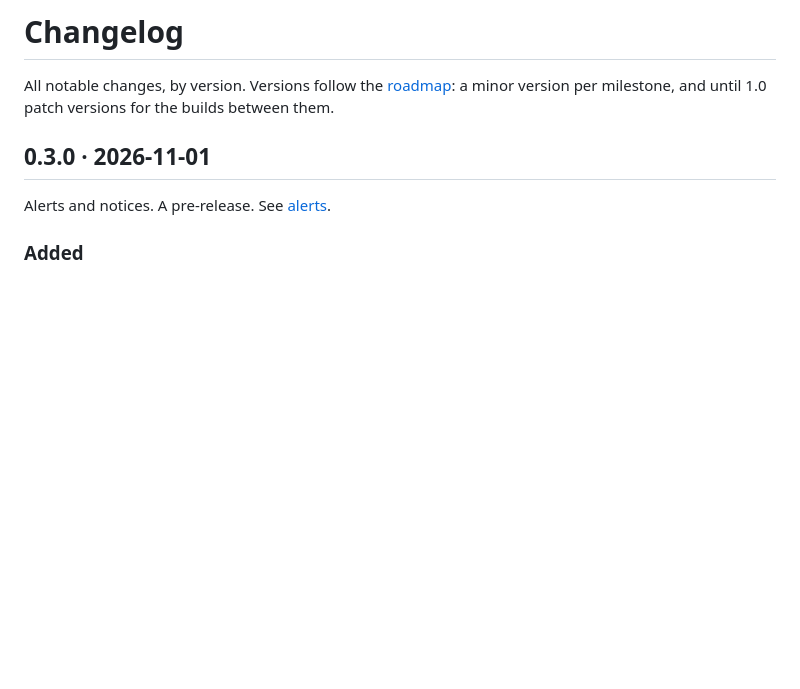
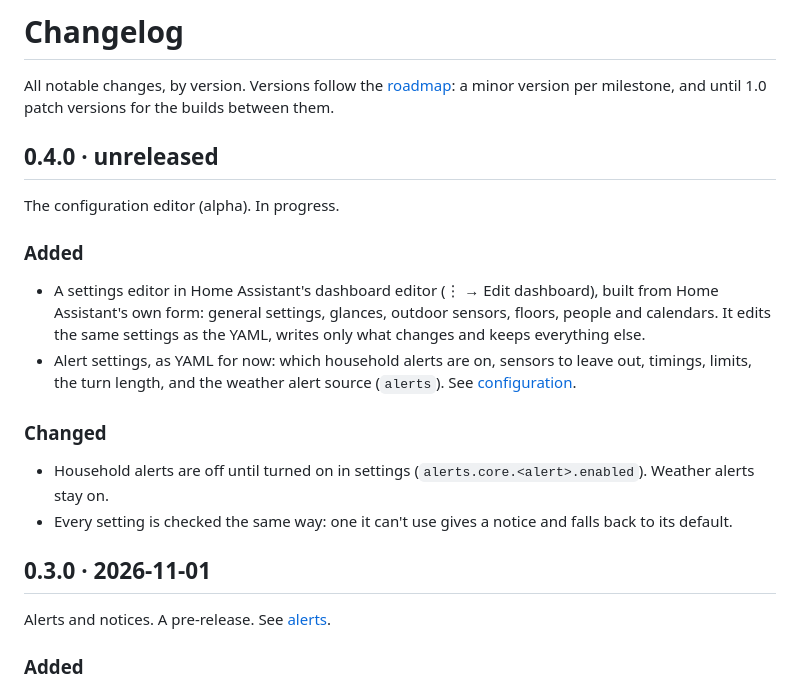
Before and after one commit to Vynn/haag, a Markdown page: CHANGELOG.md, the part around the change. Drawn GitHub-style; blank space fills up the shorter version.

```diff
--- a/CHANGELOG.md
+++ b/CHANGELOG.md
@@ -1,6 +1,20 @@
 # Changelog
 
 All notable changes, by version. Versions follow the [roadmap](ROADMAP.md): a minor version per milestone, and until 1.0 patch versions for the builds between them.
+
+## 0.4.0 · unreleased
+
+The configuration editor (alpha). In progress.
+
+### Added
+
+- A settings editor in Home Assistant's dashboard editor (⋮ → Edit dashboard), built from Home Assistant's own form: general settings, glances, outdoor sensors, floors, people and calendars. It edits the same settings as the YAML, writes only what changes and keeps everything else.
+- Alert settings, as YAML for now: which household alerts are on, sensors to leave out, timings, limits, the turn length, and the weather alert source (`alerts`). See [configuration](docs/configuration.md#alerts).
+
+### Changed
+
+- Household alerts are off until turned on in settings (`alerts.core.<alert>.enabled`). Weather alerts stay on.
+- Every setting is checked the same way: one it can't use gives a notice and falls back to its default.
 
 ## 0.3.0 · 2026-11-01
 
```
Also changed, not shown: docs/alerts.md (+3 -3 lines), docs/configuration.md (+53 -3 lines).
